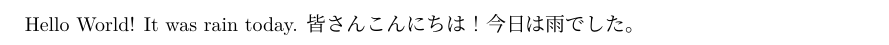
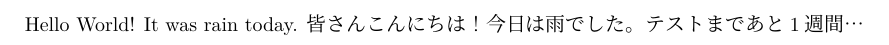
Before and after one commit to Tai1428/HelloWorld, a LaTeX document (hello.tex): part of the page, cut so that both start at the same text. Compiled offline with upLaTeX and dvipdfmx.

Commit message:
2021/07/27

```diff
--- a/hello.tex
+++ b/hello.tex
@@ -3,4 +3,5 @@
 \begin{document}
   Hello World! It was rain today.
   皆さんこんにちは！今日は雨でした。
+  テストまであと1週間…
 \end{document}
```
Also changed, not shown: hello.pdf.
